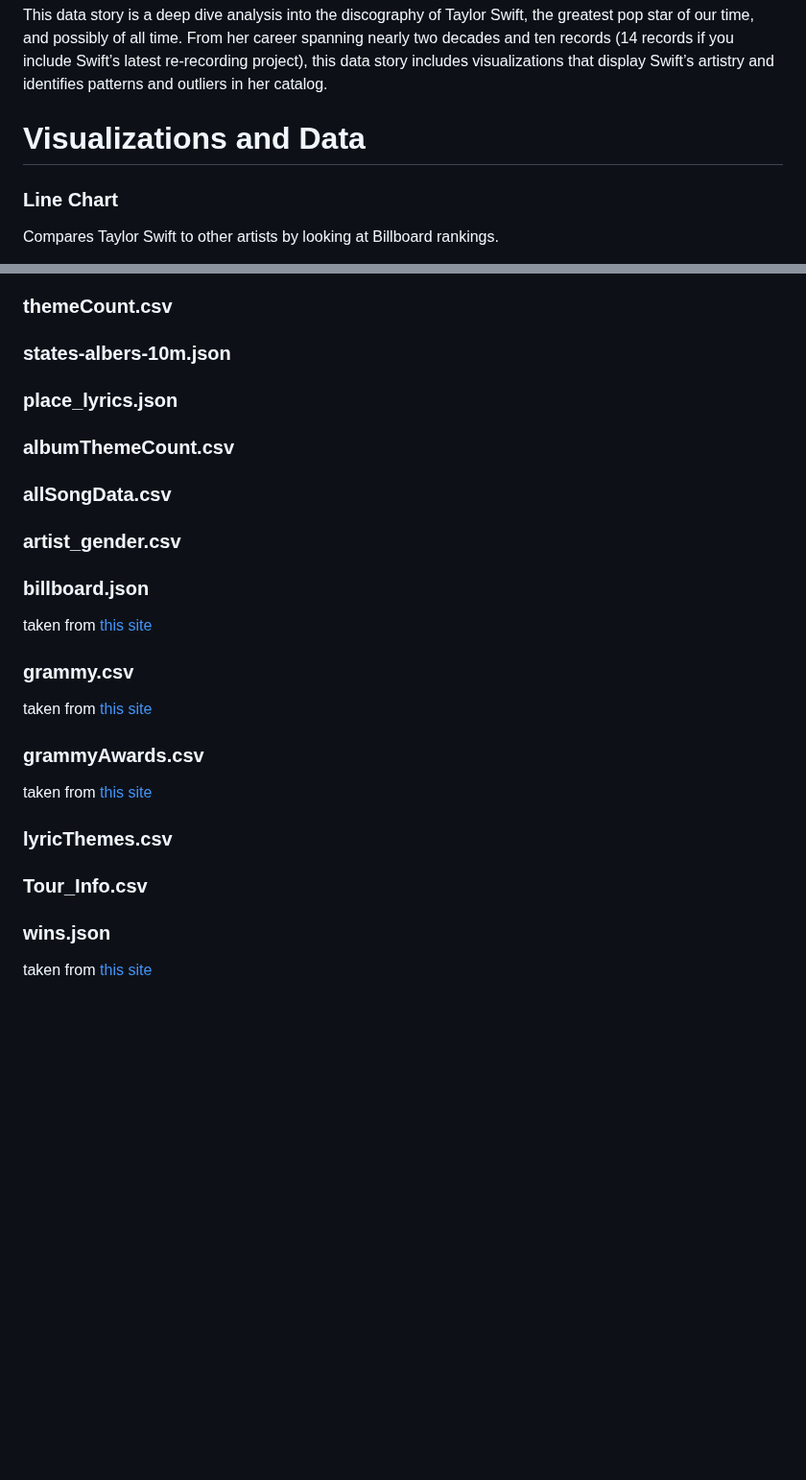
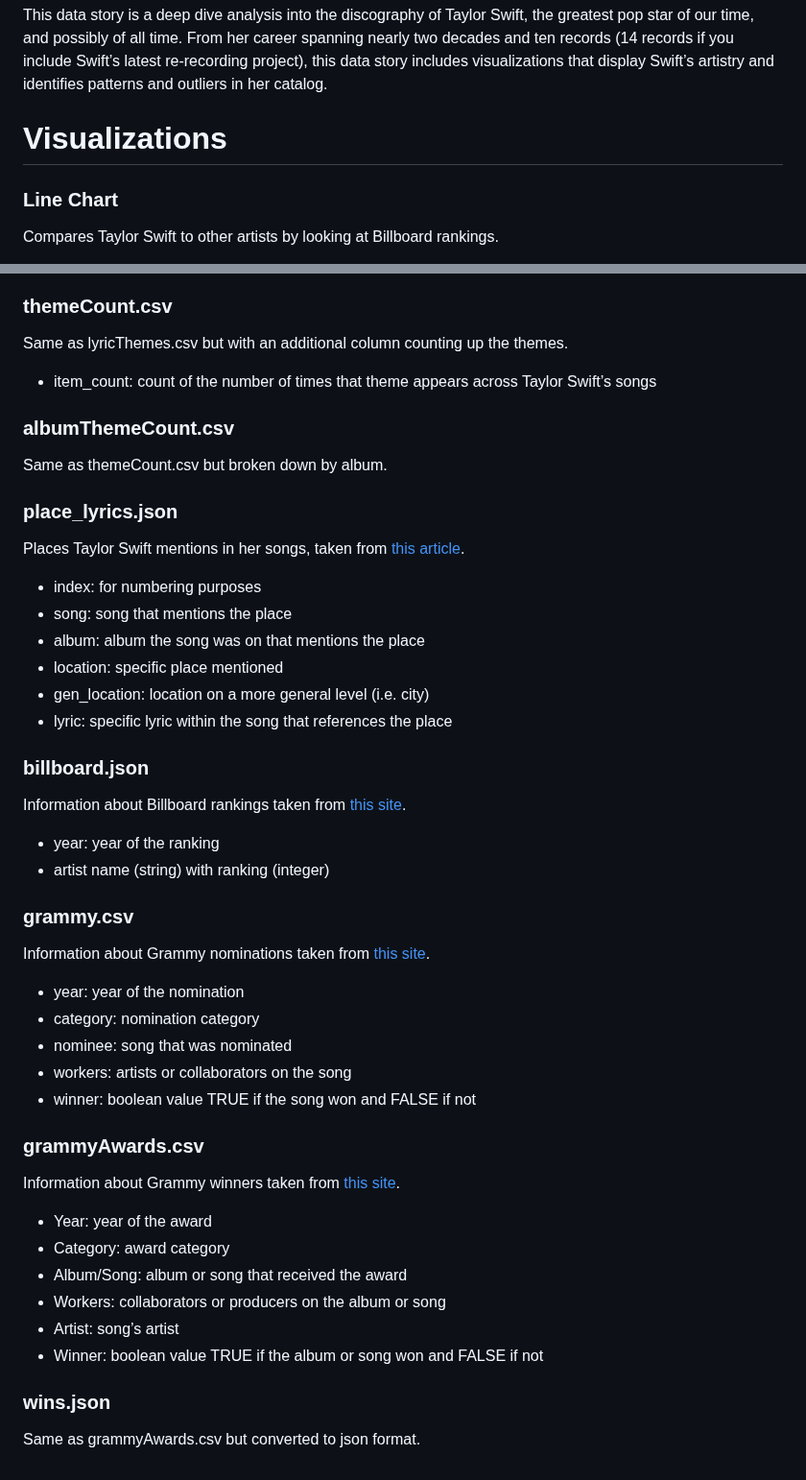
Before and after one commit to kmcphie/ts-vis, a Markdown page: README.md, 2 parts joined by grey strips. Shown at 96% size. Rendered like a GitHub page; blank space fills up the shorter version.

```diff
--- a/README.md
+++ b/README.md
@@ -4,7 +4,7 @@ A data story about Taylor Swift's music and impact. Created for Harvard's CS 171
 # Overview
 This data story is a deep dive analysis into the discography of Taylor Swift, the greatest pop star of our time, and possibly of all time. From her career spanning nearly two decades and ten records (14 records if you include Swift’s latest re-recording project), this data story includes visualizations that display Swift’s artistry and identifies patterns and outliers in her catalog.
 
-# Visualizations and Data
+# Visualizations
 
 ### Line Chart
 Compares Taylor Swift to other artists by looking at Billboard rankings.
@@ -107,28 +131,41 @@ Data about US cities and their coordinates for the map visualization taken from
 
 ### themeCount.csv
+Same as lyricThemes.csv but with an additional column counting up the themes.
+* item_count: count of the number of times that theme appears across Taylor Swift’s songs
 
-### states-albers-10m.json
+### albumThemeCount.csv
+Same as themeCount.csv but broken down by album.
 
 ### place_lyrics.json
-
-### albumThemeCount.csv
-
-### allSongData.csv
-
-### artist_gender.csv
+Places Taylor Swift mentions in her songs, taken from [this article](https://www.duchessofneverland.com/home/taylor-swift-song-locations).
+* index: for numbering purposes
+* song: song that mentions the place
+* album: album the song was on that mentions the place
+* location: specific place mentioned
+* gen_location: location on a more general level (i.e. city)
+* lyric: specific lyric within the song that references the place
 
 ### billboard.json
-taken from [this site](https://www.billboard.com/charts/year-end/2021/hot-100-artists/)
+Information about Billboard rankings taken from [this site](https://www.billboard.com/charts/year-end/2021/hot-100-artists/).
+* year: year of the ranking
+* artist name (string) with ranking (integer)
 
 ### grammy.csv
-taken from [this site](https://www.kaggle.com/code/jagannathrk/the-grammy-arwards-analysis)
+Information about Grammy nominations taken from [this site](https://www.kaggle.com/code/jagannathrk/the-grammy-arwards-analysis).
+* year: year of the nomination
+* category: nomination category
+* nominee: song that was nominated
+* workers: artists or collaborators on the song
+* winner: boolean value TRUE if the song won and FALSE if not
 
 ### grammyAwards.csv
-taken from [this site](https://www.kaggle.com/code/jagannathrk/the-grammy-arwards-analysis)
-
-### lyricThemes.csv
-
-### Tour_Info.csv
+Information about Grammy winners taken from [this site](https://www.kaggle.com/code/jagannathrk/the-grammy-arwards-analysis).
+* Year: year of the award
+* Category: award category
+* Album/Song: album or song that received the award
+* Workers: collaborators or producers on the album or song
+* Artist: song’s artist
+* Winner: boolean value TRUE if the album or song won and FALSE if not
 
 ### wins.json
-taken from [this site](https://www.kaggle.com/code/jagannathrk/the-grammy-arwards-analysis)
+Same as grammyAwards.csv but converted to json format.
```
Also changed, not shown: other parts of README.md (+34 -10 lines).
